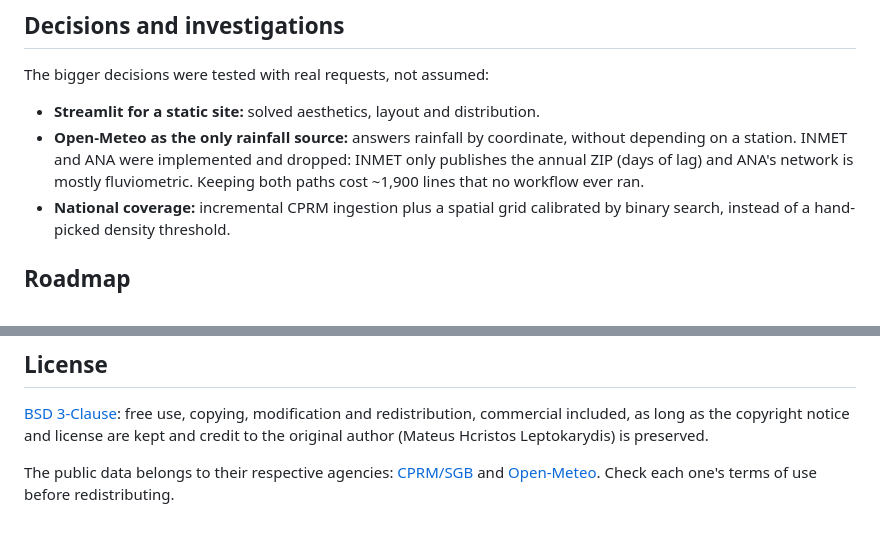
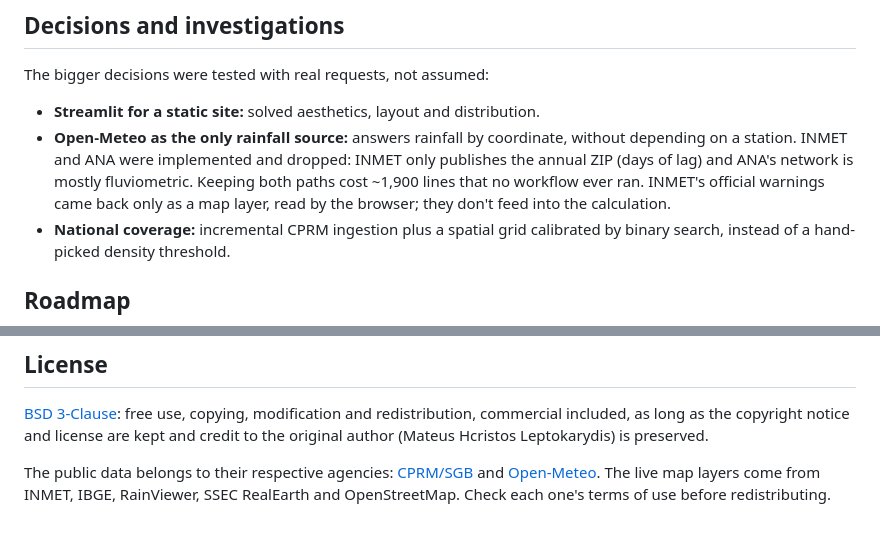
Before and after one commit to hcristosm/ORCA, a Markdown page: README.en.md, 2 parts joined by grey strips. Drawn GitHub-style.

```diff
--- a/README.en.md
+++ b/README.en.md
@@ -256,7 +292,8 @@ The bigger decisions were tested with real requests, not assumed:
   without depending on a station. INMET and ANA were implemented and dropped:
   INMET only publishes the annual ZIP (days of lag) and ANA's network is
   mostly fluviometric. Keeping both paths cost ~1,900 lines that no workflow
-  ever ran.
+  ever ran. INMET's official warnings came back only as a map layer, read by
+  the browser; they don't feed into the calculation.
 - **National coverage:** incremental CPRM ingestion plus a spatial grid
   calibrated by binary search, instead of a hand-picked density threshold.
 
@@ -296,4 +333,5 @@ Leptokarydis) is preserved.
 
 The public data belongs to their respective agencies:
 [CPRM/SGB](https://www.sgb.gov.br/) and [Open-Meteo](https://open-meteo.com/).
-Check each one's terms of use before redistributing.
+The live map layers come from INMET, IBGE, RainViewer, SSEC RealEarth and
+OpenStreetMap. Check each one's terms of use before redistributing.
```
Also changed, not shown: other parts of README.en.md (+49 -13 lines), README.md (+43 -15 lines), docs/screenshots/dashboard-claro.png, docs/screenshots/dashboard-escuro.png.
